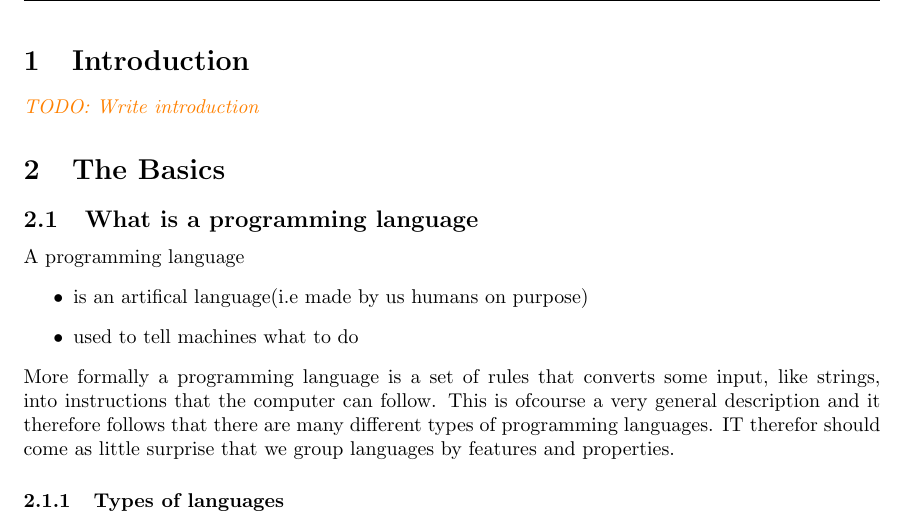
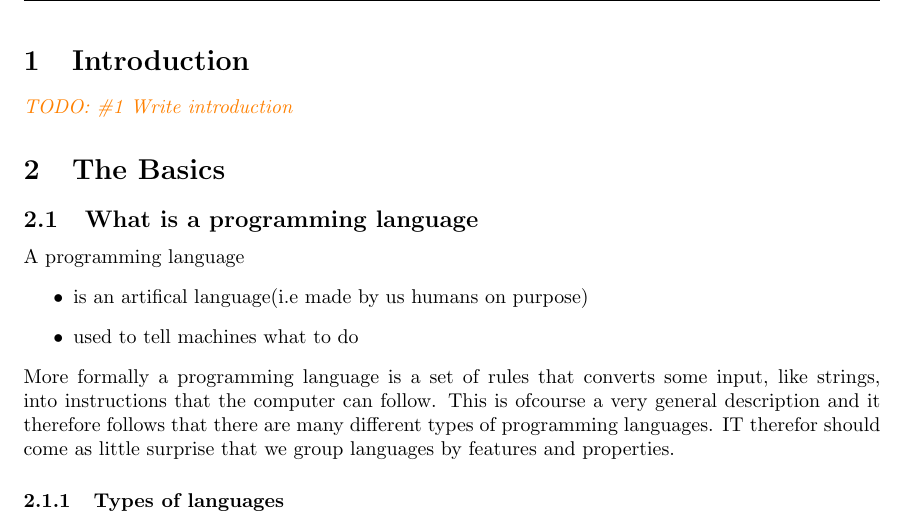
Before and after one commit to Swi005/Book-of-Magne, a LaTeX document (script/script.tex): part of page 4 of 22, cut so that both start at the same text. Compiled offline with pdfLaTeX.

Commit message:
fixed bug

```diff
--- a/script/script.tex
+++ b/script/script.tex
@@ -172,7 +172,7 @@
     \tableofcontents
     \newpage
     \section{Introduction}
-    \comment{TODO: Write introduction}
+    \comment{TODO: \#1 Write introduction}
     \section{The Basics}
     \subsection{What is a programming language}
         A programming language
```
Also changed, not shown: script/script.pdf, 1 other file.
